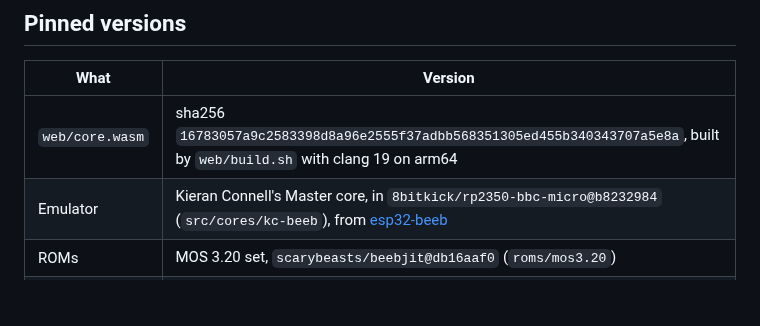
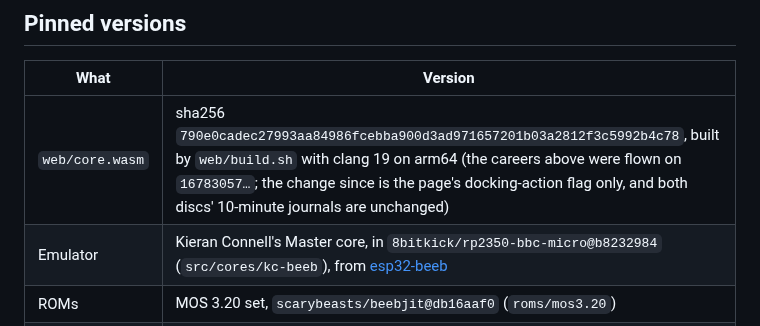
Before and after one commit to 8bitkick/elite-agent, a Markdown page: web/STARTS.md, the part around the change. Rendered like a GitHub page; blank space fills up the shorter version.

Commit message:
STARTS: the repinned core.wasm

```diff
--- a/web/STARTS.md
+++ b/web/STARTS.md
@@ -87,7 +87,7 @@ in its description.
 
 | What | Version |
 |---|---|
-| `web/core.wasm` | sha256 `16783057a9c2583398d8a96e2555f37adbb568351305ed455b340343707a5e8a`, built by `web/build.sh` with clang 19 on arm64 |
+| `web/core.wasm` | sha256 `790e0cadec27993aa84986fcebba900d3ad971657201b03a2812f3c5992b4c78`, built by `web/build.sh` with clang 19 on arm64 (the careers above were flown on `16783057…`; the change since is the page's docking-action flag only, and both discs' 10-minute journals are unchanged) |
 | Emulator | Kieran Connell's Master core, in `8bitkick/rp2350-bbc-micro@b8232984` (`src/cores/kc-beeb`), from [esp32-beeb](https://github.com/kieranhj/esp32-beeb) |
 | ROMs | MOS 3.20 set, `scarybeasts/beebjit@db16aaf0` (`roms/mos3.20`) |
 | flicker-free disc | `markmoxon/elite-source-code-bbc-master@e6581b58`, sha256 `3c7b7e55...` |
```
